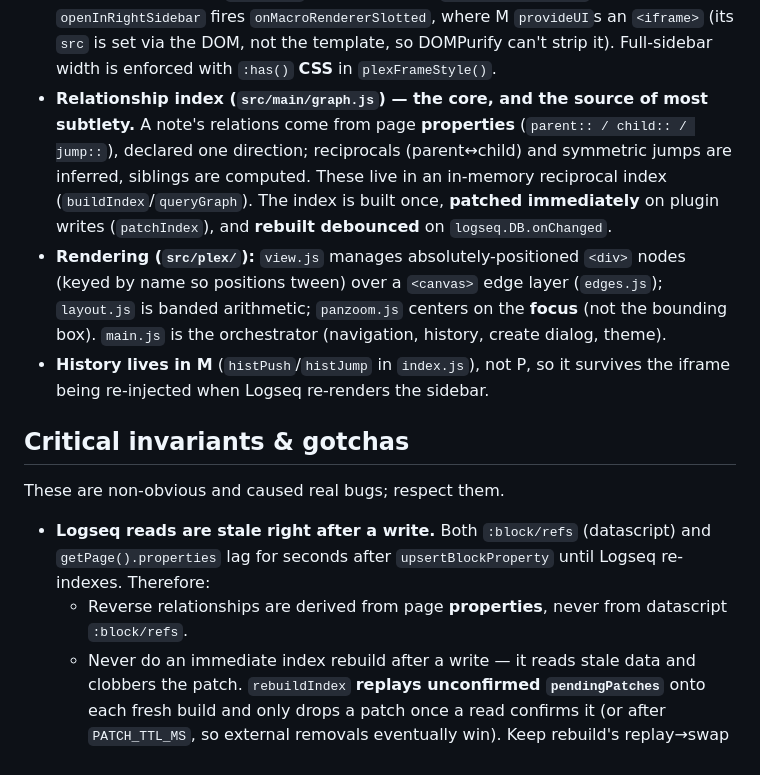
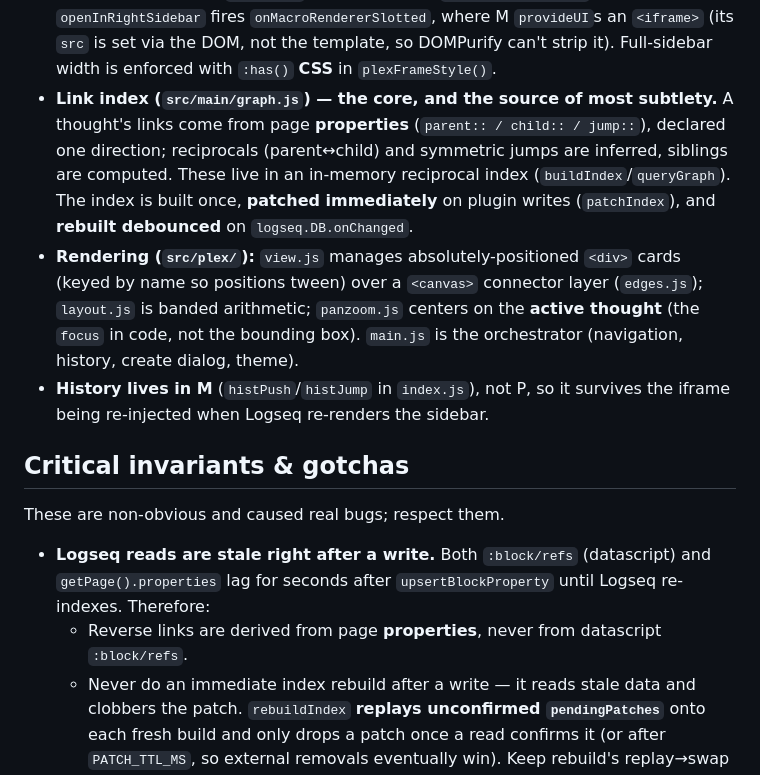
Before and after one commit to qoob23/synapses, a Markdown page: CLAUDE.md, the part around one of its changes. GitHub-like rendering.

```diff
--- a/CLAUDE.md
+++ b/CLAUDE.md
@@ -49,14 +83,14 @@ P  src/plex/*   the plex UI, injected as an <iframe> into a right-sidebar slot
   `onMacroRendererSlotted`, where M `provideUI`s an `<iframe>` (its `src` is set via the DOM, not the
   template, so DOMPurify can't strip it). Full-sidebar width is enforced with `:has()` **CSS** in
   `plexFrameStyle()`.
-- **Relationship index (`src/main/graph.js`) — the core, and the source of most subtlety.** A note's
-  relations come from page **properties** (`parent:: / child:: / jump::`), declared one direction;
+- **Link index (`src/main/graph.js`) — the core, and the source of most subtlety.** A thought's
+  links come from page **properties** (`parent:: / child:: / jump::`), declared one direction;
   reciprocals (parent↔child) and symmetric jumps are inferred, siblings are computed. These live in an
   in-memory reciprocal index (`buildIndex`/`queryGraph`). The index is built once, **patched
   immediately** on plugin writes (`patchIndex`), and **rebuilt debounced** on `logseq.DB.onChanged`.
-- **Rendering (`src/plex/`):** `view.js` manages absolutely-positioned `<div>` nodes (keyed by name so
-  positions tween) over a `<canvas>` edge layer (`edges.js`); `layout.js` is banded arithmetic;
-  `panzoom.js` centers on the **focus** (not the bounding box). `main.js` is the orchestrator
+- **Rendering (`src/plex/`):** `view.js` manages absolutely-positioned `<div>` cards (keyed by name so
+  positions tween) over a `<canvas>` connector layer (`edges.js`); `layout.js` is banded arithmetic;
+  `panzoom.js` centers on the **active thought** (the `focus` in code, not the bounding box). `main.js` is the orchestrator
   (navigation, history, create dialog, theme).
 - **History lives in M** (`histPush`/`histJump` in `index.js`), not P, so it survives the iframe being
   re-injected when Logseq re-renders the sidebar.
@@ -67,7 +101,7 @@ These are non-obvious and caused real bugs; respect them.
 
 - **Logseq reads are stale right after a write.** Both `:block/refs` (datascript) and
   `getPage().properties` lag for seconds after `upsertBlockProperty` until Logseq re-indexes. Therefore:
-  - Reverse relationships are derived from page **properties**, never from datascript `:block/refs`.
+  - Reverse links are derived from page **properties**, never from datascript `:block/refs`.
   - Never do an immediate index rebuild after a write — it reads stale data and clobbers the patch.
     `rebuildIndex` **replays unconfirmed `pendingPatches`** onto each fresh build and only drops a patch
     once a read confirms it (or after `PATCH_TTL_MS`, so external removals eventually win). Keep
```
Also changed, not shown: other parts of CLAUDE.md (+37 -3 lines), WORKJOURNAL.md (+31 -24 lines).
